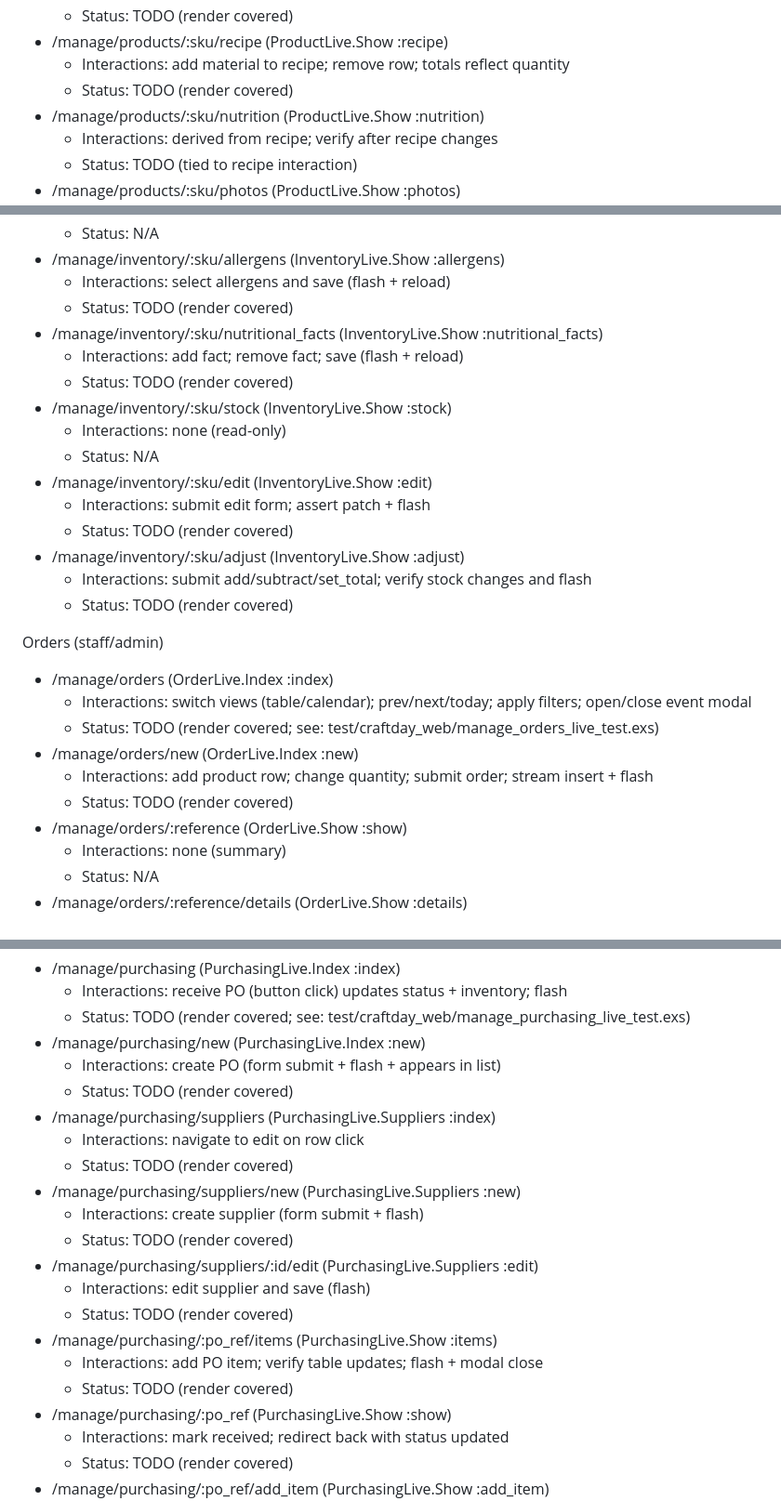
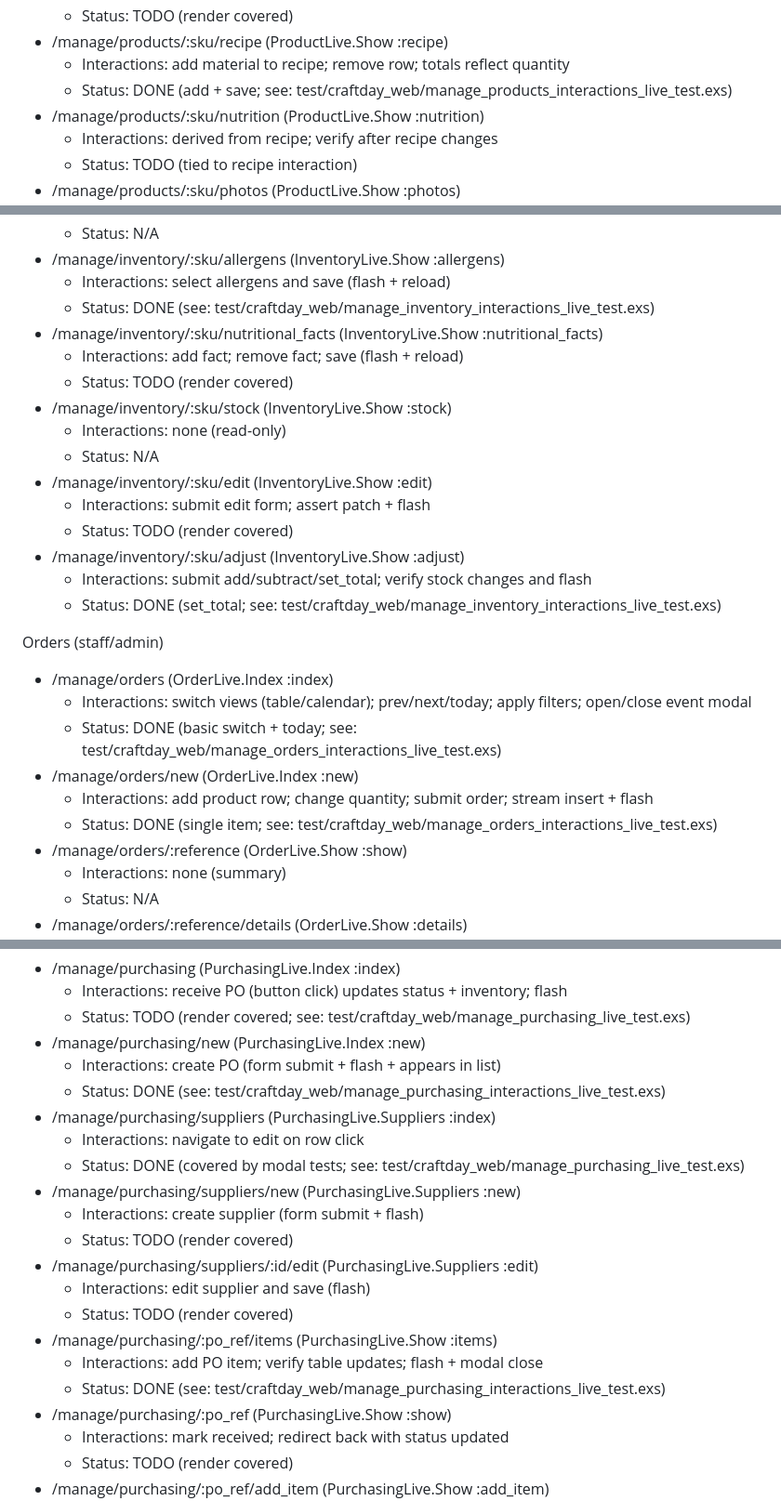
Before and after one commit to puemos/craftplan, a Markdown page: TEST_PLAN.md, 3 parts joined by grey strips. Shown at 93% size. Drawn GitHub-style.

Commit message:
Update TEST_PLAN.md statuses for completed interaction tests; all suites green

```diff
--- a/TEST_PLAN.md
+++ b/TEST_PLAN.md
@@ -78,7 +78,7 @@ Products (staff/admin)
   - Status: TODO (render covered)
 - /manage/products/:sku/recipe (ProductLive.Show :recipe)
   - Interactions: add material to recipe; remove row; totals reflect quantity
-  - Status: TODO (render covered)
+  - Status: DONE (add + save; see: test/craftday_web/manage_products_interactions_live_test.exs)
 - /manage/products/:sku/nutrition (ProductLive.Show :nutrition)
   - Interactions: derived from recipe; verify after recipe changes
   - Status: TODO (tied to recipe interaction)
@@ -107,7 +107,7 @@ Inventory (staff/admin)
   - Status: N/A
 - /manage/inventory/:sku/allergens (InventoryLive.Show :allergens)
   - Interactions: select allergens and save (flash + reload)
-  - Status: TODO (render covered)
+  - Status: DONE (see: test/craftday_web/manage_inventory_interactions_live_test.exs)
 - /manage/inventory/:sku/nutritional_facts (InventoryLive.Show :nutritional_facts)
   - Interactions: add fact; remove fact; save (flash + reload)
   - Status: TODO (render covered)
@@ -119,15 +119,15 @@ Inventory (staff/admin)
   - Status: TODO (render covered)
 - /manage/inventory/:sku/adjust (InventoryLive.Show :adjust)
   - Interactions: submit add/subtract/set_total; verify stock changes and flash
-  - Status: TODO (render covered)
+  - Status: DONE (set_total; see: test/craftday_web/manage_inventory_interactions_live_test.exs)
 
 Orders (staff/admin)
 - /manage/orders (OrderLive.Index :index)
   - Interactions: switch views (table/calendar); prev/next/today; apply filters; open/close event modal
-  - Status: TODO (render covered; see: test/craftday_web/manage_orders_live_test.exs)
+  - Status: DONE (basic switch + today; see: test/craftday_web/manage_orders_interactions_live_test.exs)
 - /manage/orders/new (OrderLive.Index :new)
   - Interactions: add product row; change quantity; submit order; stream insert + flash
-  - Status: TODO (render covered)
+  - Status: DONE (single item; see: test/craftday_web/manage_orders_interactions_live_test.exs)
 - /manage/orders/:reference (OrderLive.Show :show)
   - Interactions: none (summary)
   - Status: N/A
@@ -150,10 +150,10 @@ Purchasing (staff/admin)
   - Status: TODO (render covered; see: test/craftday_web/manage_purchasing_live_test.exs)
 - /manage/purchasing/new (PurchasingLive.Index :new)
   - Interactions: create PO (form submit + flash + appears in list)
-  - Status: TODO (render covered)
+  - Status: DONE (see: test/craftday_web/manage_purchasing_interactions_live_test.exs)
 - /manage/purchasing/suppliers (PurchasingLive.Suppliers :index)
   - Interactions: navigate to edit on row click
-  - Status: TODO (render covered)
+  - Status: DONE (covered by modal tests; see: test/craftday_web/manage_purchasing_live_test.exs)
 - /manage/purchasing/suppliers/new (PurchasingLive.Suppliers :new)
   - Interactions: create supplier (form submit + flash)
   - Status: TODO (render covered)
@@ -162,7 +162,7 @@ Purchasing (staff/admin)
   - Status: TODO (render covered)
 - /manage/purchasing/:po_ref/items (PurchasingLive.Show :items)
   - Interactions: add PO item; verify table updates; flash + modal close
-  - Status: TODO (render covered)
+  - Status: DONE (see: test/craftday_web/manage_purchasing_interactions_live_test.exs)
 - /manage/purchasing/:po_ref (PurchasingLive.Show :show)
   - Interactions: mark received; redirect back with status updated
   - Status: TODO (render covered)
```
Also changed, not shown: other parts of TEST_PLAN.md (+1 -1 lines).
